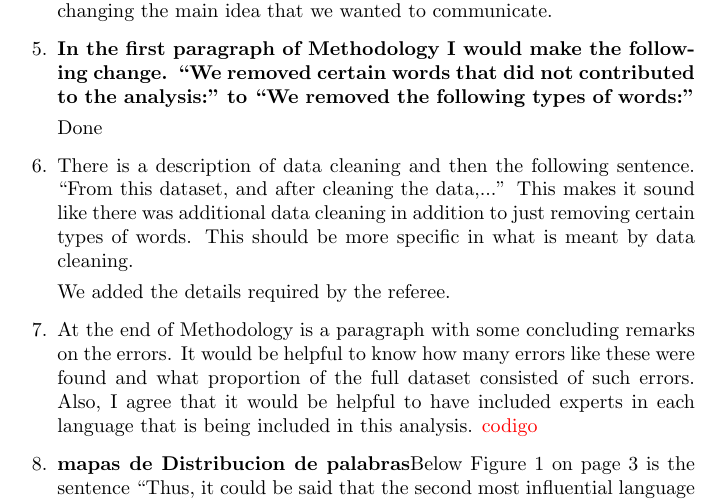
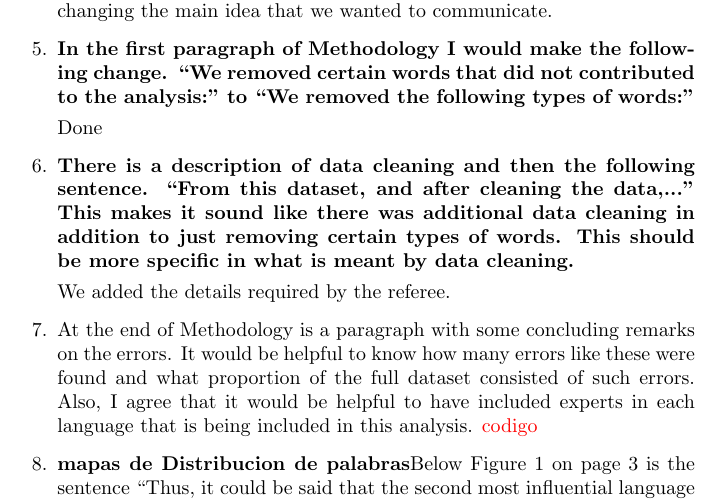
Before and after one commit to JosuelyM/articulo_idiomas, a LaTeX document (Correcciones.tex): part of page 2 of 4, cut so that both start at the same text. Compiled offline with pdfLaTeX.

Commit message:
remove certain things and added stuff

```diff
--- a/Correcciones.tex
+++ b/Correcciones.tex
@@ -69,16 +69,16 @@ analysis:” to “We removed the following types of words:”}
 
 Done
 % }}}
-
 % HECHO 6 Detalles del data cleaning {{{
-\item  There is a description of data cleaning and then the following
+\item  \textbf{There is a description of data cleaning and then the following
 sentence. ``From this dataset, and after cleaning the data,...'' This
 makes it sound like there was additional data cleaning in addition to
 just removing certain types of words. This should be more specific in
-what is meant by data cleaning.
+what is meant by data cleaning.}
 
 We added the details required by the referee.
 % }}}
+
 \item At the end of Methodology is a paragraph with some concluding % {{{
 remarks on the errors. It would be helpful to know how many errors
 like these were found and what proportion of the full dataset
```
Also changed, not shown: Correcciones.tex (1 more changed lines).
